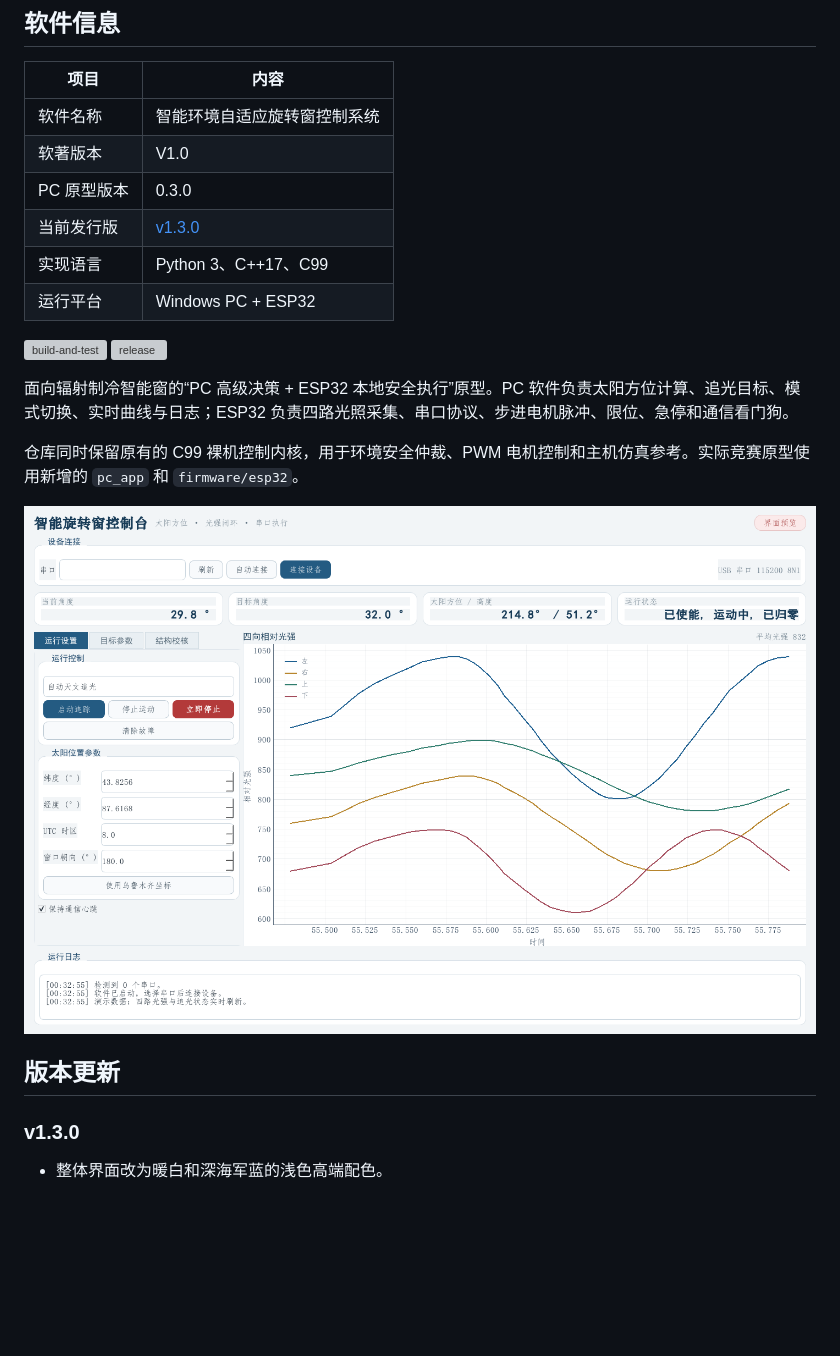
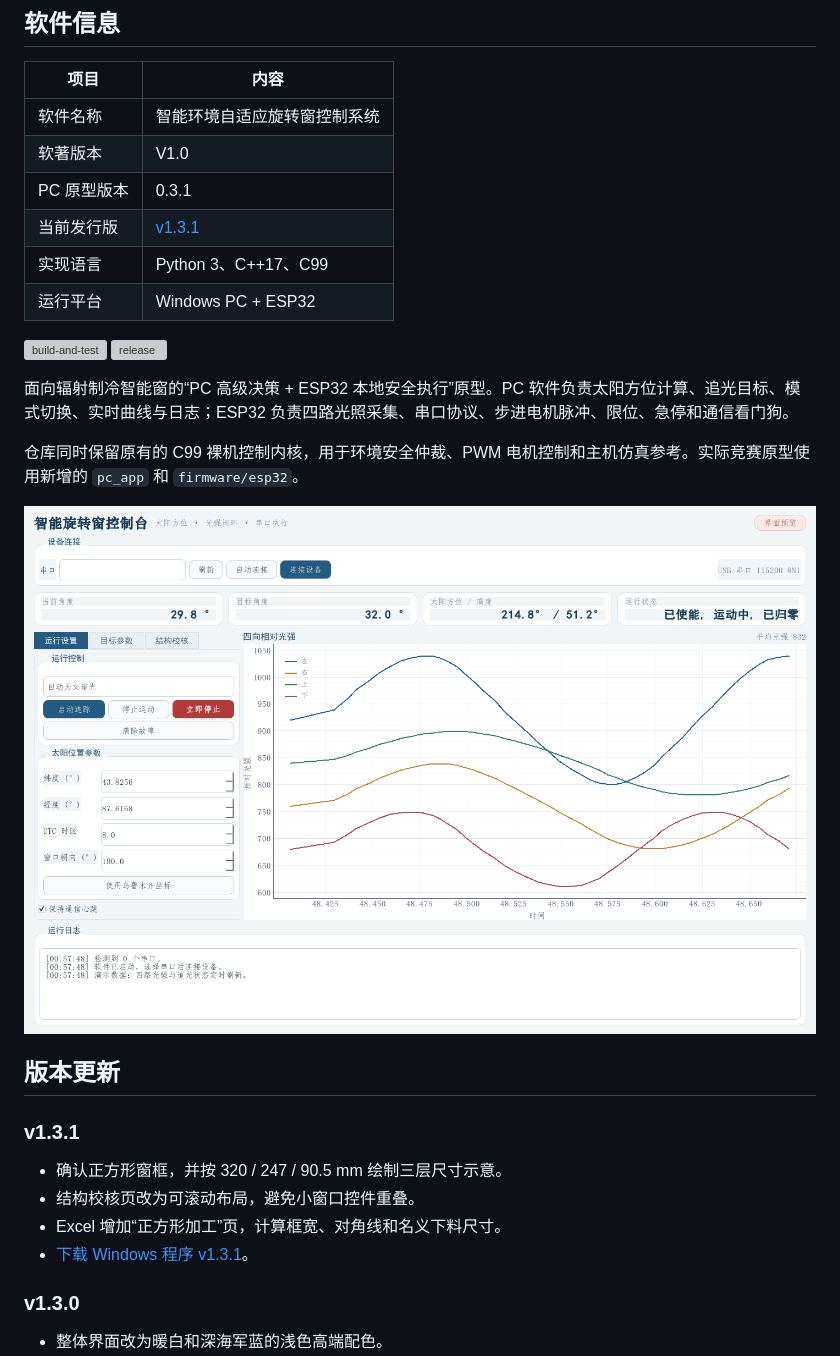
Before and after one commit to LJYI2120/smart-adaptive-rotating-window, a Markdown page: README.md, the part around the change. Drawn GitHub-style; pictures changed too: docs/images/pc_app.png; blank space fills up the shorter version; grey boxes are pictures that could not be loaded.

Commit message:
feat: add square frame visualization and workbook (#11)
Co-authored-by: LJYI2120 <310868673+LJYI2120@users.noreply.github.com>

```diff
--- a/README.md
+++ b/README.md
@@ -11,8 +11,8 @@
 |---|---|
 | 软件名称 | 智能环境自适应旋转窗控制系统 |
 | 软著版本 | V1.0 |
-| PC 原型版本 | 0.3.0 |
-| 当前发行版 | [v1.3.0](https://github.com/LJYI2120/smart-adaptive-rotating-window/releases/tag/v1.3.0) |
+| PC 原型版本 | 0.3.1 |
+| 当前发行版 | [v1.3.1](https://github.com/LJYI2120/smart-adaptive-rotating-window/releases/tag/v1.3.1) |
 | 实现语言 | Python 3、C++17、C99 |
 | 运行平台 | Windows PC + ESP32 |
 
@@ -26,6 +26,13 @@
 ![PC control application](docs/images/pc_app.png)
 
 ## 版本更新
+
+### v1.3.1
+
+- 确认正方形窗框，并按 320 / 247 / 90.5 mm 绘制三层尺寸示意。
+- 结构校核页改为可滚动布局，避免小窗口控件重叠。
+- Excel 增加“正方形加工”页，计算框宽、对角线和名义下料尺寸。
+- [下载 Windows 程序 v1.3.1](https://github.com/LJYI2120/smart-adaptive-rotating-window/releases/download/v1.3.1/SmartWindowController-v1.3.1-windows-x64.zip)。
 
 ### v1.3.0
 
```
Also changed, not shown: docs/PURCHASE_LIST_URUMQI.md (+19 -5 lines), docs/images/pc_app_structure.png, 4 other files.
